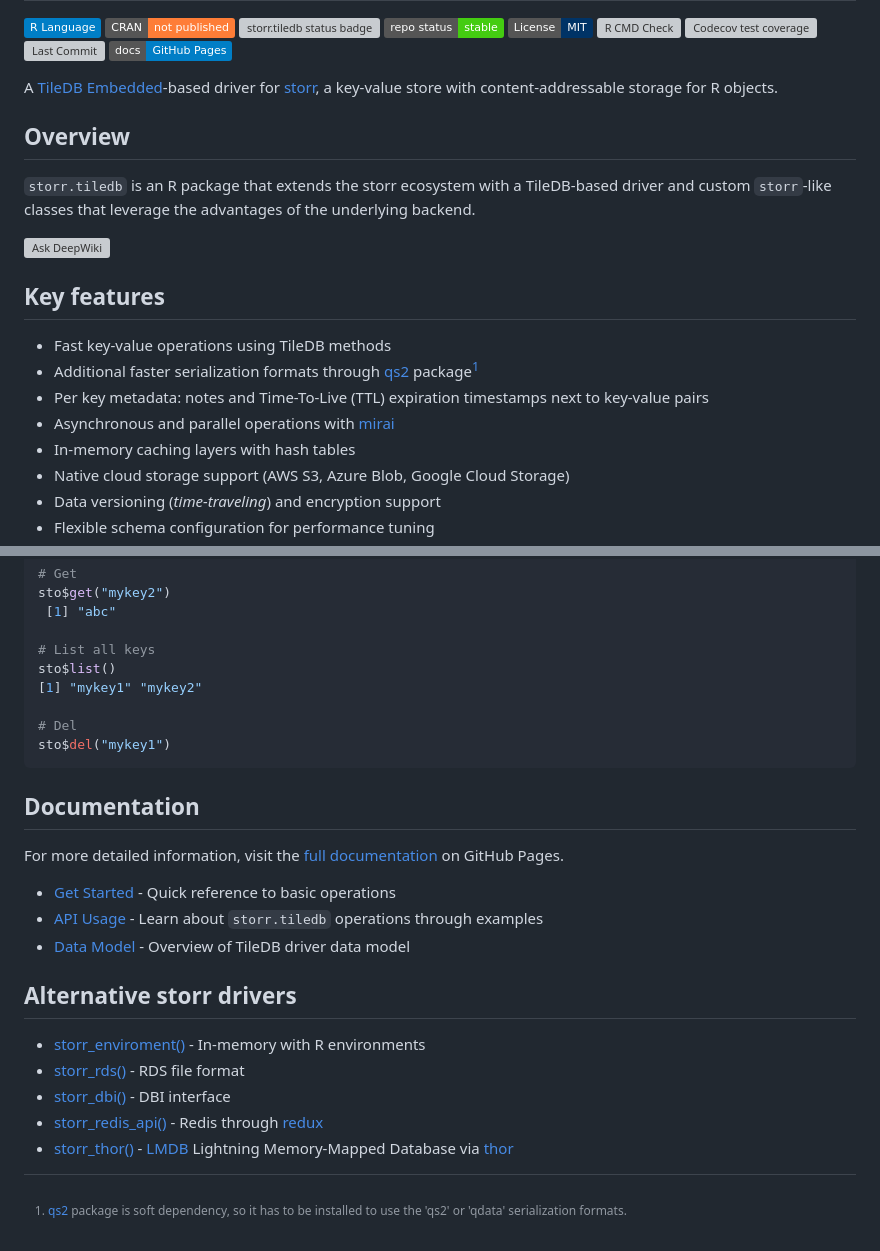
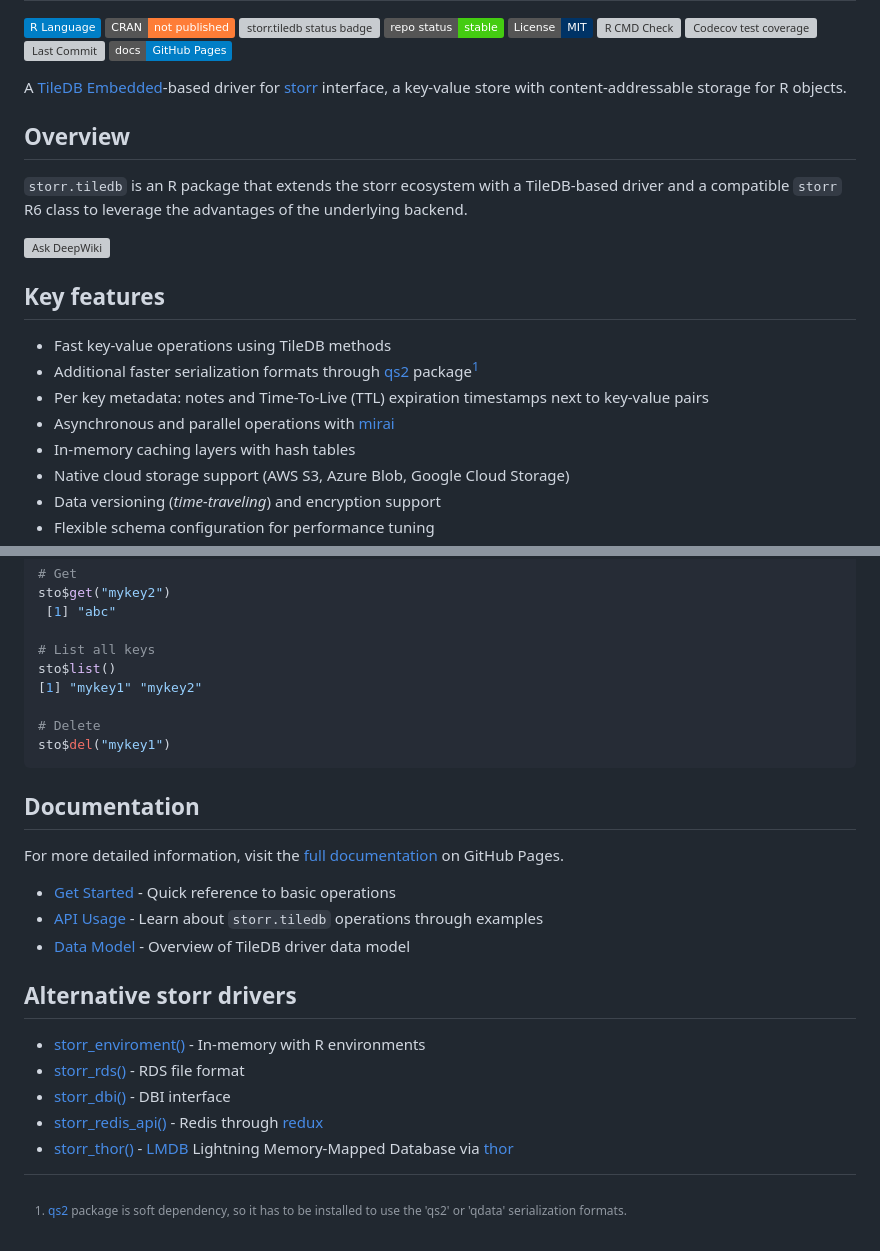
Before and after one commit to cgiachalis/storr.tiledb, a Markdown page: README.md, 2 parts joined by grey strips. Rendered like a GitHub page; badges without logos; grey boxes are pictures that could not be loaded.

````diff
--- a/README.md
+++ b/README.md
@@ -14,11 +14,11 @@
 
 <!-- badges: end -->
 
-A [TileDB Embedded](https://github.com/TileDB-Inc/TileDB)-based driver for [storr](https://github.com/richfitz/storr), a key-value store with content-addressable storage for R objects.
+A [TileDB Embedded](https://github.com/TileDB-Inc/TileDB)-based driver for [storr](https://github.com/richfitz/storr) interface, a key-value store with content-addressable storage for R objects.
 
 ## Overview
 
-`storr.tiledb` is an R package that extends the storr ecosystem with a TileDB-based driver and custom `storr`-like classes that leverage the advantages of the underlying backend.
+`storr.tiledb` is an R package that extends the storr ecosystem with a TileDB-based driver and a compatible `storr` R6 class to leverage the advantages of the underlying backend.
 
 [![Ask DeepWiki](https://deepwiki.com/badge.svg)](https://deepwiki.com/cgiachalis/storr.tiledb)
 
@@ -78,7 +78,7 @@ sto$get("mykey2")
 sto$list()
 [1] "mykey1" "mykey2"
 
-# Del
+# Delete
 sto$del("mykey1")
 ```
 
````
Also changed, not shown: other parts of README.md (+3 -3 lines).
